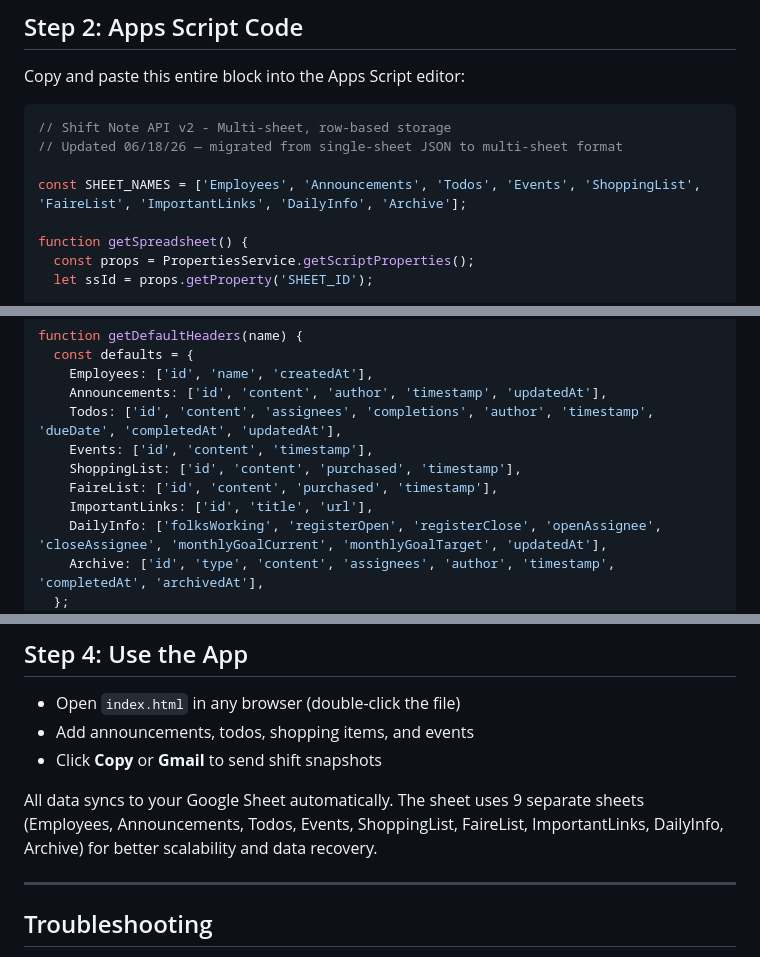
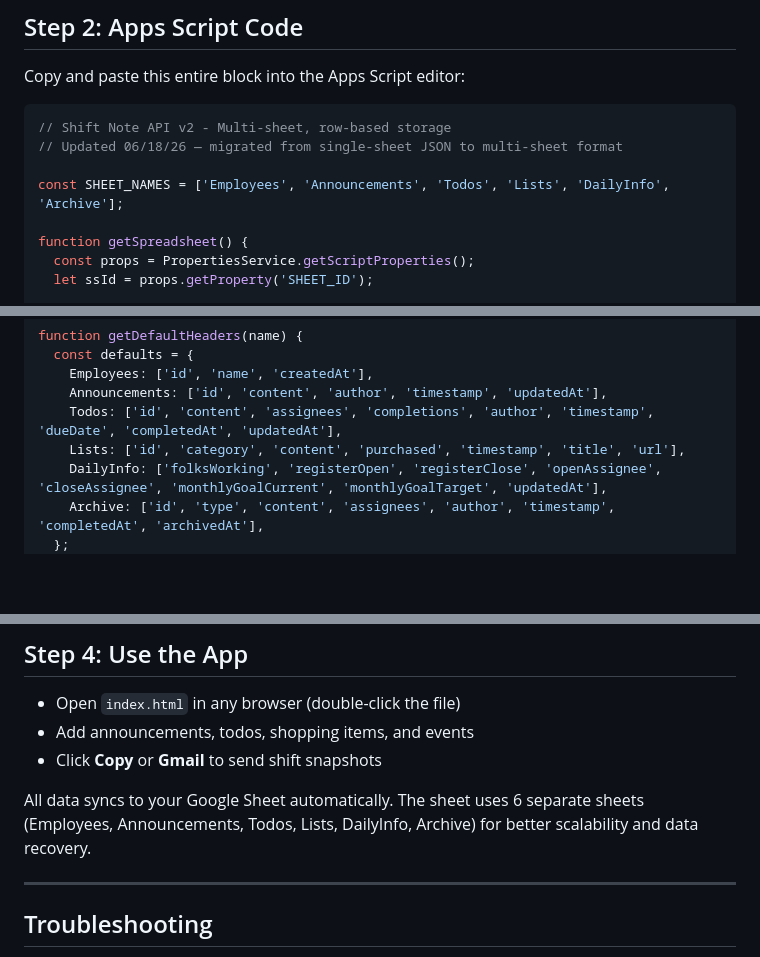
Before and after one commit to emilydidthis/shift-note, a Markdown page: SETUP.md, 3 parts joined by grey strips. Drawn GitHub-style; blank space fills up the shorter version.

Commit message:
Remove old sheet references to prevent auto-recreation

```diff
--- a/SETUP.md
+++ b/SETUP.md
@@ -21,7 +21,7 @@ Copy and paste this entire block into the Apps Script editor:
 // Shift Note API v2 - Multi-sheet, row-based storage
 // Updated 06/18/26 — migrated from single-sheet JSON to multi-sheet format
 
-const SHEET_NAMES = ['Employees', 'Announcements', 'Todos', 'Events', 'ShoppingList', 'FaireList', 'ImportantLinks', 'DailyInfo', 'Archive'];
+const SHEET_NAMES = ['Employees', 'Announcements', 'Todos', 'Lists', 'DailyInfo', 'Archive'];
 
 function getSpreadsheet() {
   const props = PropertiesService.getScriptProperties();
@@ -59,10 +59,7 @@ function getDefaultHeaders(name) {
     Employees: ['id', 'name', 'createdAt'],
     Announcements: ['id', 'content', 'author', 'timestamp', 'updatedAt'],
     Todos: ['id', 'content', 'assignees', 'completions', 'author', 'timestamp', 'dueDate', 'completedAt', 'updatedAt'],
-    Events: ['id', 'content', 'timestamp'],
-    ShoppingList: ['id', 'content', 'purchased', 'timestamp'],
-    FaireList: ['id', 'content', 'purchased', 'timestamp'],
-    ImportantLinks: ['id', 'title', 'url'],
+    Lists: ['id', 'category', 'content', 'purchased', 'timestamp', 'title', 'url'],
     DailyInfo: ['folksWorking', 'registerOpen', 'registerClose', 'openAssignee', 'closeAssignee', 'monthlyGoalCurrent', 'monthlyGoalTarget', 'updatedAt'],
     Archive: ['id', 'type', 'content', 'assignees', 'author', 'timestamp', 'completedAt', 'archivedAt'],
   };
@@ -314,7 +311,7 @@ function doPost(e) {
 - Add announcements, todos, shopping items, and events
 - Click **Copy** or **Gmail** to send shift snapshots
 
-All data syncs to your Google Sheet automatically. The sheet uses 9 separate sheets (Employees, Announcements, Todos, Events, ShoppingList, FaireList, ImportantLinks, DailyInfo, Archive) for better scalability and data recovery.
+All data syncs to your Google Sheet automatically. The sheet uses 6 separate sheets (Employees, Announcements, Todos, Lists, DailyInfo, Archive) for better scalability and data recovery.
 
 ---
 
```
Also changed, not shown: other parts of SETUP.md (+1 -1 lines).
